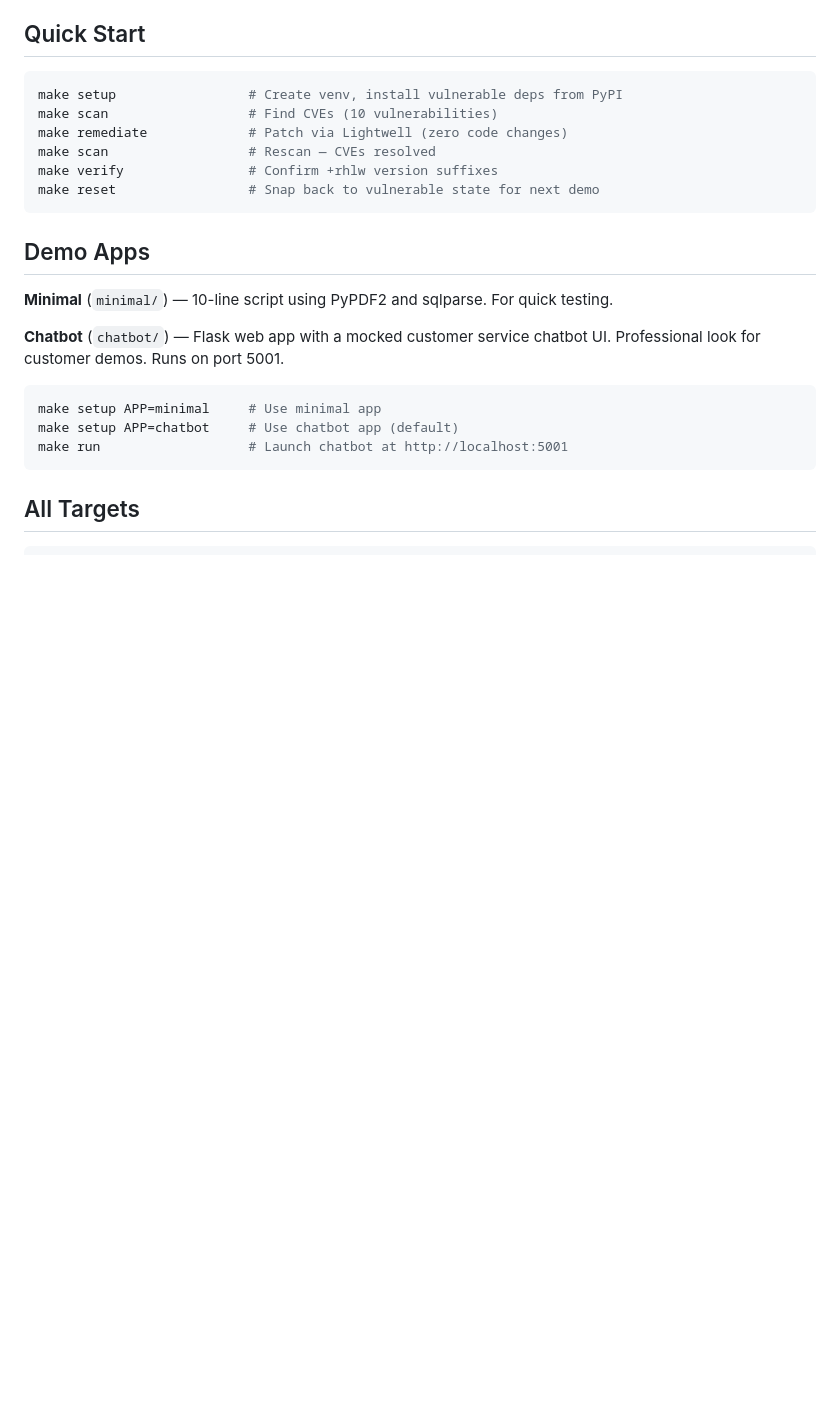
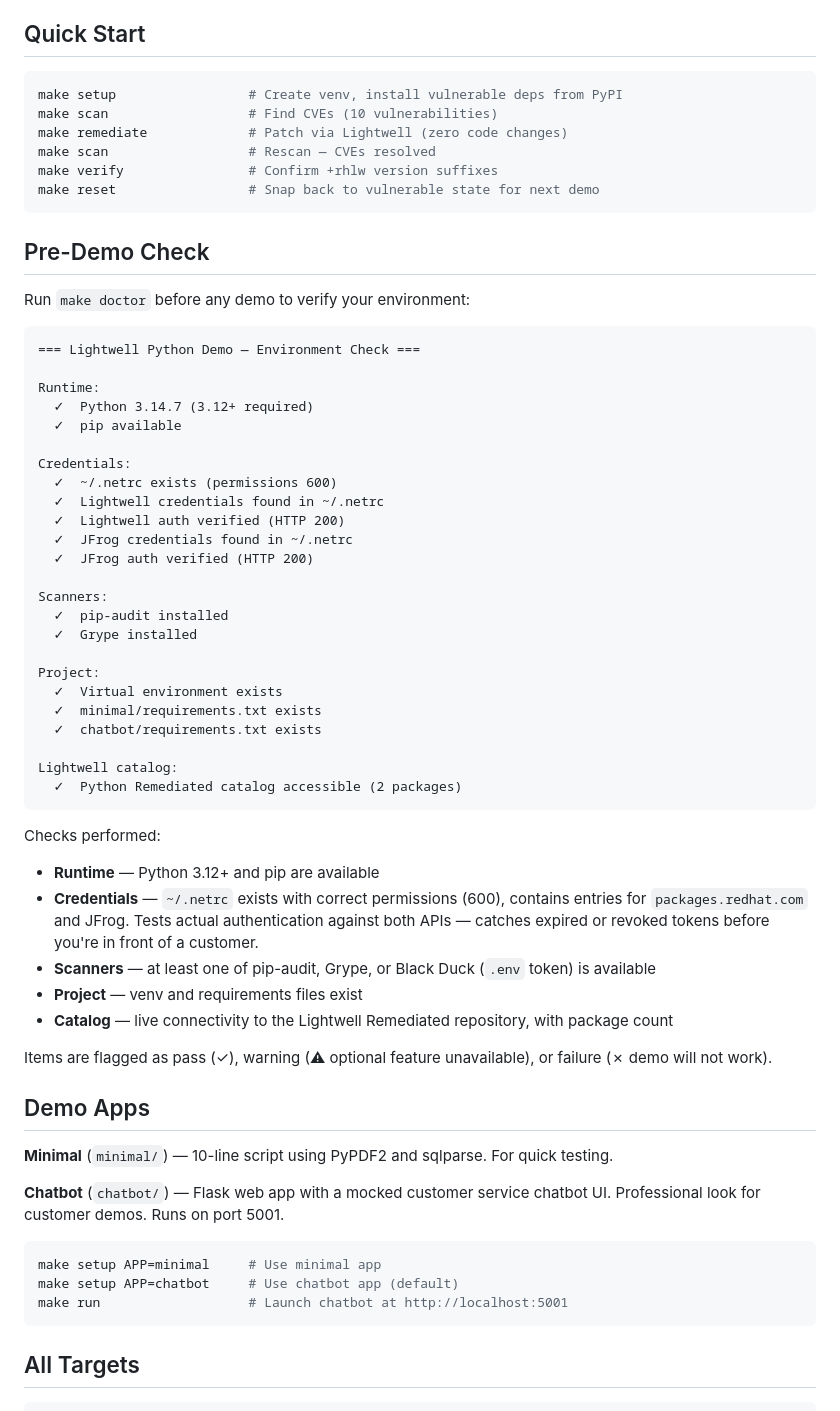
Before and after one commit to bobbyjohnstx/lightwell-python, a Markdown page: README.md, the part around the change. Rendered like a GitHub page; blank space fills up the shorter version.

Commit message:
docs: document make doctor checks in README

````diff
--- a/README.md
+++ b/README.md
@@ -25,6 +25,46 @@ make scan                  # Rescan — CVEs resolved
 make verify                # Confirm +rhlw version suffixes
 make reset                 # Snap back to vulnerable state for next demo
 ```
+
+## Pre-Demo Check
+
+Run `make doctor` before any demo to verify your environment:
+
+```
+=== Lightwell Python Demo — Environment Check ===
+
+Runtime:
+  ✓  Python 3.14.7 (3.12+ required)
+  ✓  pip available
+
+Credentials:
+  ✓  ~/.netrc exists (permissions 600)
+  ✓  Lightwell credentials found in ~/.netrc
+  ✓  Lightwell auth verified (HTTP 200)
+  ✓  JFrog credentials found in ~/.netrc
+  ✓  JFrog auth verified (HTTP 200)
+
+Scanners:
+  ✓  pip-audit installed
+  ✓  Grype installed
+
+Project:
+  ✓  Virtual environment exists
+  ✓  minimal/requirements.txt exists
+  ✓  chatbot/requirements.txt exists
+
+Lightwell catalog:
+  ✓  Python Remediated catalog accessible (2 packages)
+```
+
+Checks performed:
+- **Runtime** — Python 3.12+ and pip are available
+- **Credentials** — `~/.netrc` exists with correct permissions (600), contains entries for `packages.redhat.com` and JFrog. Tests actual authentication against both APIs — catches expired or revoked tokens before you're in front of a customer.
+- **Scanners** — at least one of pip-audit, Grype, or Black Duck (`.env` token) is available
+- **Project** — venv and requirements files exist
+- **Catalog** — live connectivity to the Lightwell Remediated repository, with package count
+
+Items are flagged as pass (✓), warning (⚠ optional feature unavailable), or failure (✗ demo will not work).
 
 ## Demo Apps
 
````
